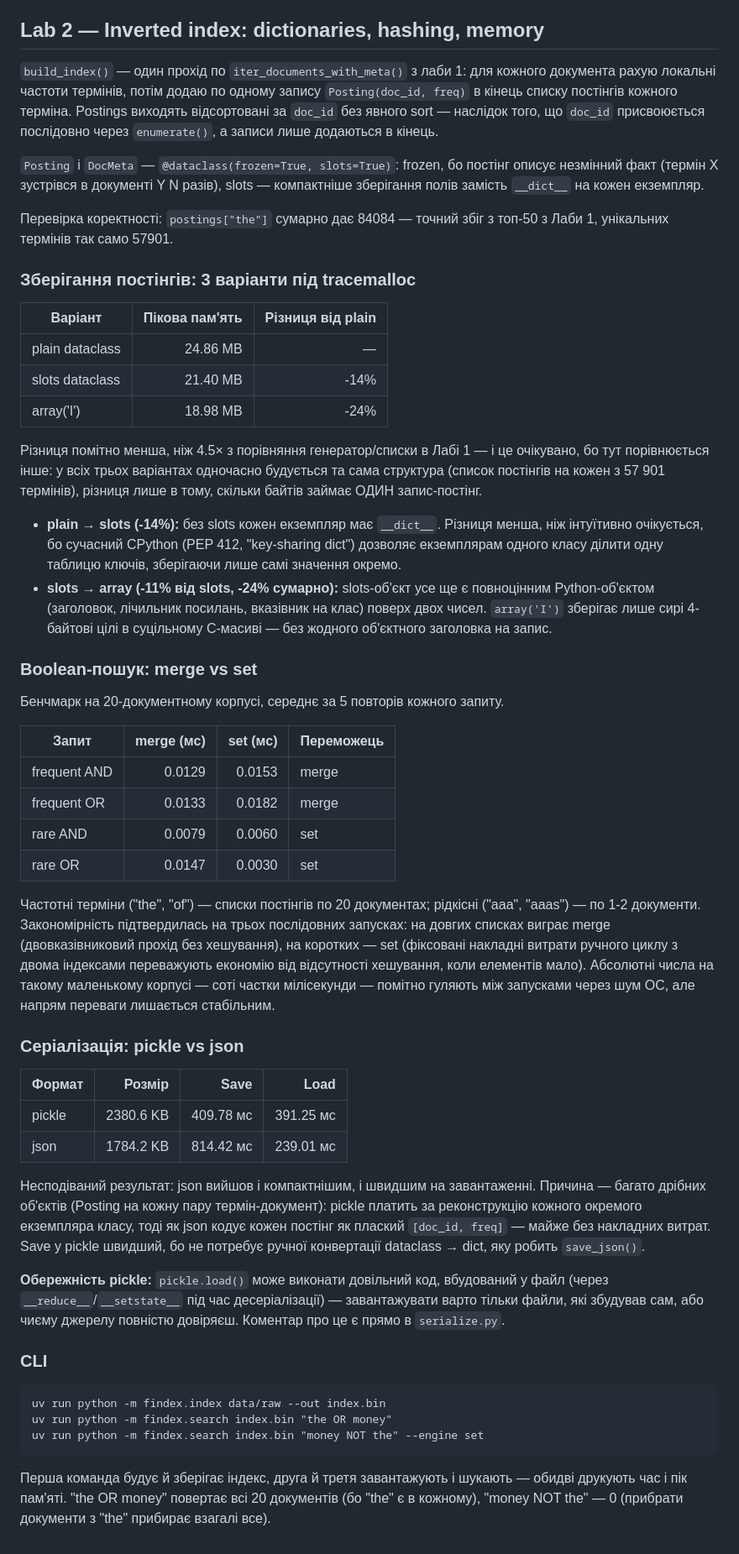
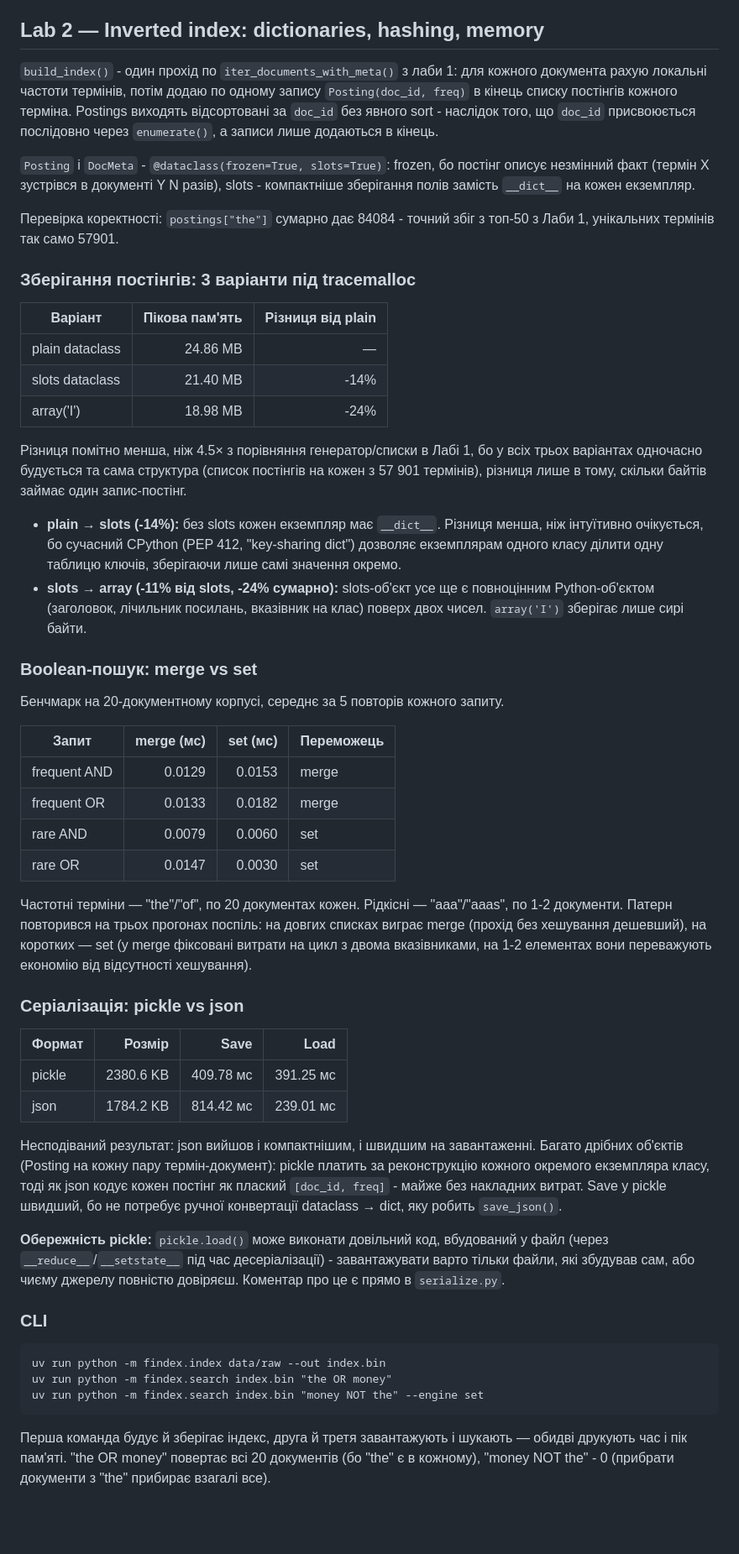
Before and after one commit to eva-maker/findex, a Markdown page: README.md, the part around the change. Shown at 84% size. Rendered like a GitHub page; blank space fills up the shorter version.

```diff
--- a/README.md
+++ b/README.md
@@ -32,19 +32,19 @@
 
 ## Lab 2 — Inverted index: dictionaries, hashing, memory
 
-`build_index()` — один прохід по `iter_documents_with_meta()` з лаби 1:
+`build_index()` - один прохід по `iter_documents_with_meta()` з лаби 1:
 для кожного документа рахую локальні частоти термінів, потім додаю по
 одному запису `Posting(doc_id, freq)` в кінець списку постінгів кожного
-терміна. Postings виходять відсортовані за `doc_id` без явного sort —
+терміна. Postings виходять відсортовані за `doc_id` без явного sort -
 наслідок того, що `doc_id` присвоюється послідовно через `enumerate()`,
 а записи лише додаються в кінець.
 
-`Posting` і `DocMeta` — `@dataclass(frozen=True, slots=True)`: frozen,
+`Posting` і `DocMeta` - `@dataclass(frozen=True, slots=True)`: frozen,
 бо постінг описує незмінний факт (термін X зустрівся в документі Y
-N разів), slots — компактніше зберігання полів замість `__dict__`
+N разів), slots - компактніше зберігання полів замість `__dict__`
 на кожен екземпляр.
 
-Перевірка коректності: `postings["the"]` сумарно дає 84084 — точний
+Перевірка коректності: `postings["the"]` сумарно дає 84084 - точний
 збіг з топ-50 з Лаби 1, унікальних термінів так само 57901.
 
 ### Зберігання постінгів: 3 варіанти під tracemalloc
@@ -55,10 +55,8 @@ N разів), slots — компактніше зберігання полів
 | slots dataclass     |       21.40 MB |              -14% |
 | array('I')          |       18.98 MB |              -24% |
 
-Різниця помітно менша, ніж 4.5× з порівняння генератор/списки в Лабі 1 —
-і це очікувано, бо тут порівнюється інше: у всіх трьох варіантах одночасно
-будується та сама структура (список постінгів на кожен з 57 901 термінів),
-різниця лише в тому, скільки байтів займає ОДИН запис-постінг.
+Різниця помітно менша, ніж 4.5× з порівняння генератор/списки в Лабі 1, бо у всіх трьох варіантах одночасно будується та сама структура (список постінгів на кожен з 57 901 термінів),
+різниця лише в тому, скільки байтів займає один запис-постінг.
 
 - **plain → slots (-14%):** без slots кожен екземпляр має `__dict__`.
   Різниця менша, ніж інтуїтивно очікується, бо сучасний CPython (PEP 412,
@@ -66,8 +64,7 @@ N разів), slots — компактніше зберігання полів
   таблицю ключів, зберігаючи лише самі значення окремо.
 - **slots → array (-11% від slots, -24% сумарно):** slots-об'єкт усе ще
   є повноцінним Python-об'єктом (заголовок, лічильник посилань, вказівник
-  на клас) поверх двох чисел. `array('I')` зберігає лише сирі 4-байтові
-  цілі в суцільному C-масиві — без жодного об'єктного заголовка на запис.
+  на клас) поверх двох чисел. `array('I')` зберігає лише сирі байти.
 
 ### Boolean-пошук: merge vs set
 
@@ -80,14 +77,7 @@ N разів), slots — компактніше зберігання полів
 | rare AND      |     0.0079 |   0.0060 | set        |
 | rare OR       |     0.0147 |   0.0030 | set        |
 
-Частотні терміни ("the", "of") — списки постінгів по 20 документах;
-рідкісні ("aaa", "aaas") — по 1-2 документи. Закономірність підтвердилась
-на трьох послідовних запусках: на довгих списках виграє merge
-(двовказівниковий прохід без хешування), на коротких — set (фіксовані
-накладні витрати ручного циклу з двома індексами переважують економію
-від відсутності хешування, коли елементів мало). Абсолютні числа на
-такому маленькому корпусі — соті частки мілісекунди — помітно гуляють
-між запусками через шум ОС, але напрям переваги лишається стабільним.
+Частотні терміни — "the"/"of", по 20 документах кожен. Рідкісні — "aaa"/"aaas", по 1-2 документи. Патерн повторився на трьох прогонах поспіль: на довгих списках виграє merge (прохід без хешування дешевший), на коротких — set (у merge фіксовані витрати на цикл з двома вказівниками, на 1-2 елементах вони переважують економію від відсутності хешування).
 
 ### Серіалізація: pickle vs json
 
@@ -97,16 +87,16 @@ N разів), slots — компактніше зберігання полів
 | json   | 1784.2 KB  | 814.42 мс | 239.01 мс |
 
 Несподіваний результат: json вийшов і компактнішим, і швидшим на
-завантаженні. Причина — багато дрібних об'єктів (Posting на кожну пару
+завантаженні. Багато дрібних об'єктів (Posting на кожну пару
 термін-документ): pickle платить за реконструкцію кожного окремого
 екземпляра класу, тоді як json кодує кожен постінг як плаский
-`[doc_id, freq]` — майже без накладних витрат. Save у pickle швидший,
+`[doc_id, freq]` - майже без накладних витрат. Save у pickle швидший,
 бо не потребує ручної конвертації dataclass → dict, яку робить
 `save_json()`.
 
 **Обережність pickle:** `pickle.load()` може виконати довільний код,
 вбудований у файл (через `__reduce__`/`__setstate__` під час
-десеріалізації) — завантажувати варто тільки файли, які збудував сам,
+десеріалізації) - завантажувати варто тільки файли, які збудував сам,
 або чиєму джерелу повністю довіряєш. Коментар про це є прямо в
 `serialize.py`.
 
@@ -120,5 +110,5 @@ uv run python -m findex.search index.bin "money NOT the" --engine set
 
 Перша команда будує й зберігає індекс, друга й третя завантажують і
 шукають — обидві друкують час і пік пам'яті. "the OR money" повертає
-всі 20 документів (бо "the" є в кожному), "money NOT the" — 0 (прибрати
+всі 20 документів (бо "the" є в кожному), "money NOT the" - 0 (прибрати
 документи з "the" прибирає взагалі все).
```
